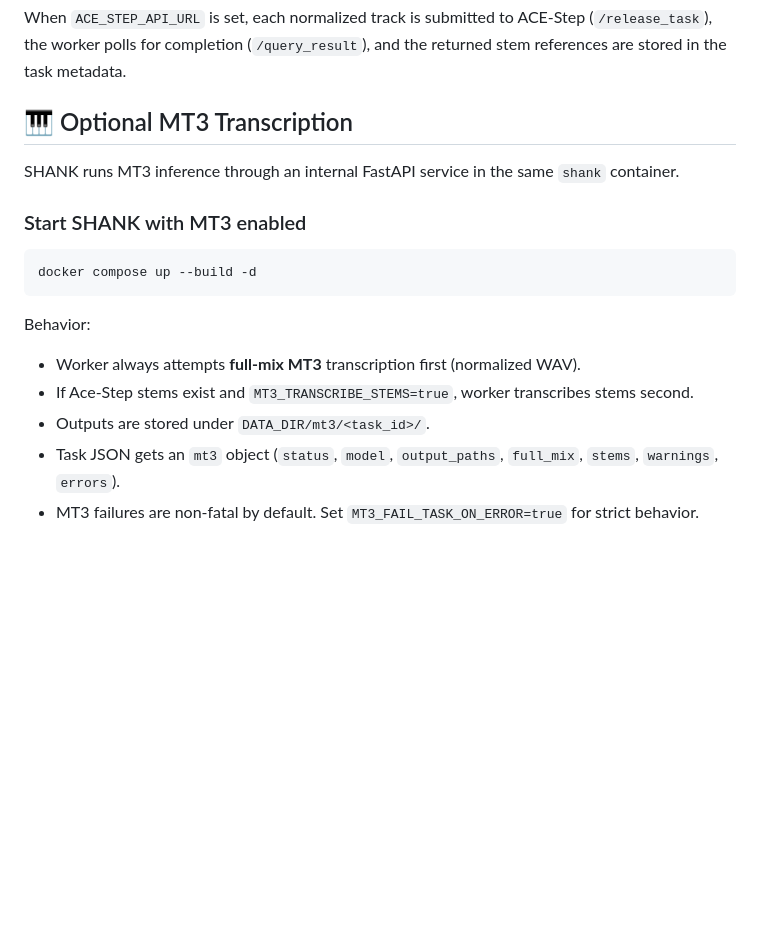
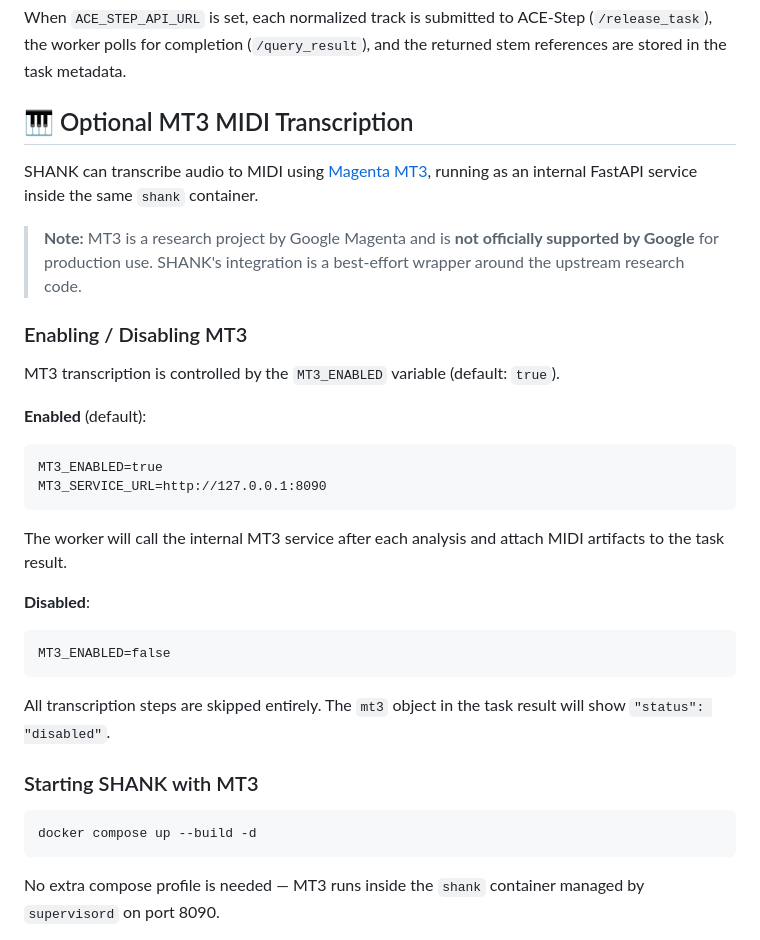
Before and after one commit to julesdg6/shank, a Markdown page: README.md, the part around one of its changes. GitHub-like rendering; blank space fills up the shorter version.

````diff
--- a/README.md
+++ b/README.md
@@ -165,19 +165,34 @@ ACE_STEP_STEMS=vocals,drums,bass,other   # optional — defaults shown
 
 When `ACE_STEP_API_URL` is set, each normalized track is submitted to ACE-Step (`/release_task`), the worker polls for completion (`/query_result`), and the returned stem references are stored in the task metadata.
 
-## 🎹 Optional MT3 Transcription
+## 🎹 Optional MT3 MIDI Transcription
 
-SHANK runs MT3 inference through an internal FastAPI service in the same `shank` container.
+SHANK can transcribe audio to MIDI using [Magenta MT3](https://github.com/magenta/mt3), running as an internal FastAPI service inside the same `shank` container.
 
-### Start SHANK with MT3 enabled
+> **Note:** MT3 is a research project by Google Magenta and is **not officially supported by Google** for production use. SHANK's integration is a best-effort wrapper around the upstream research code.
+
+### Enabling / Disabling MT3
+
+MT3 transcription is controlled by the `MT3_ENABLED` variable (default: `true`).
+
+**Enabled** (default):
+```dotenv
+MT3_ENABLED=true
+MT3_SERVICE_URL=http://127.0.0.1:8090
+```
+The worker will call the internal MT3 service after each analysis and attach MIDI artifacts to the task result.
+
+**Disabled**:
+```dotenv
+MT3_ENABLED=false
+```
+All transcription steps are skipped entirely. The `mt3` object in the task result will show `"status": "disabled"`.
+
+### Starting SHANK with MT3
+
 ```bash
 docker compose up --build -d
 ```
 
-Behavior:
-- Worker always attempts **full-mix MT3** transcription first (normalized WAV).
-- If Ace-Step stems exist and `MT3_TRANSCRIBE_STEMS=true`, worker transcribes stems second.
-- Outputs are stored under `DATA_DIR/mt3/<task_id>/`.
-- Task JSON gets an `mt3` object (`status`, `model`, `output_paths`, `full_mix`, `stems`, `warnings`, `errors`).
-- MT3 failures are non-fatal by default. Set `MT3_FAIL_TASK_ON_ERROR=true` for strict behavior.
+No extra compose profile is needed — MT3 runs inside the `shank` container managed by `supervisord` on port 8090.
 
````
Also changed, not shown: other parts of README.md (+92 -3 lines), docs/mt3.md (added, +209 -0 lines).
